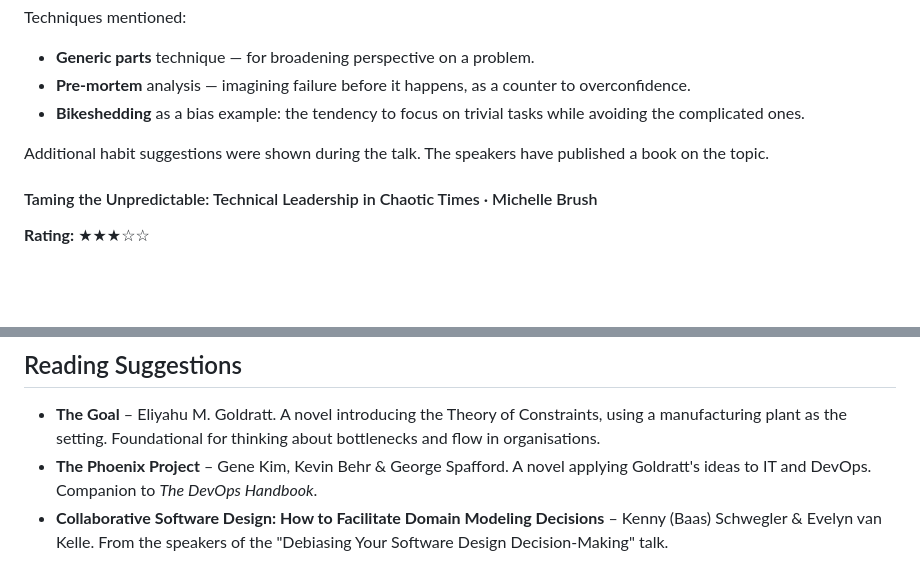
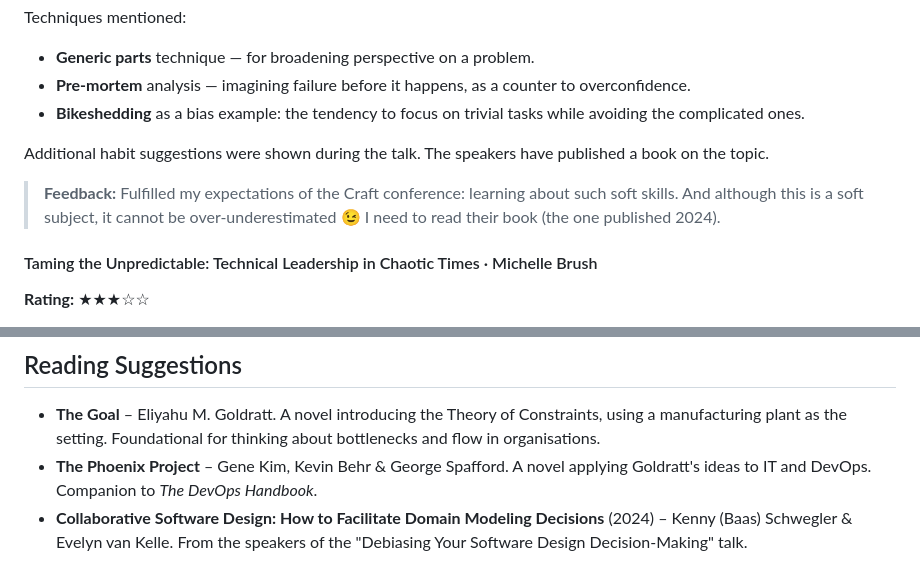
Before and after one commit to defaultbranch/craft-budapest-2026, a Markdown page: craft-budapest-2026.md, 2 parts joined by grey strips. GitHub-like rendering; blank space fills up the shorter version.

Commit message:
adding feedback

```diff
--- a/craft-budapest-2026.md
+++ b/craft-budapest-2026.md
@@ -125,6 +125,8 @@ Techniques mentioned:
 
 Additional habit suggestions were shown during the talk. The speakers have published a book on the topic.
 
+> **Feedback:** Fulfilled my expectations of the Craft conference: learning about such soft skills. And although this is a soft subject, it cannot be over-underestimated 😉 I need to read their book (the one published 2024).
+
 #### Taming the Unpredictable: Technical Leadership in Chaotic Times · Michelle Brush
 
 **Rating:** ★★★☆☆
@@ -206,4 +208,4 @@ Based on the [DBOS framework](https://docs.dbos.dev/).
 
 - **The Goal** – Eliyahu M. Goldratt. A novel introducing the Theory of Constraints, using a manufacturing plant as the setting. Foundational for thinking about bottlenecks and flow in organisations.
 - **The Phoenix Project** – Gene Kim, Kevin Behr & George Spafford. A novel applying Goldratt's ideas to IT and DevOps. Companion to *The DevOps Handbook*.
-- **Collaborative Software Design: How to Facilitate Domain Modeling Decisions** – Kenny (Baas) Schwegler & Evelyn van Kelle. From the speakers of the "Debiasing Your Software Design Decision-Making" talk.
+- **Collaborative Software Design: How to Facilitate Domain Modeling Decisions** (2024) – Kenny (Baas) Schwegler & Evelyn van Kelle. From the speakers of the "Debiasing Your Software Design Decision-Making" talk.
```
